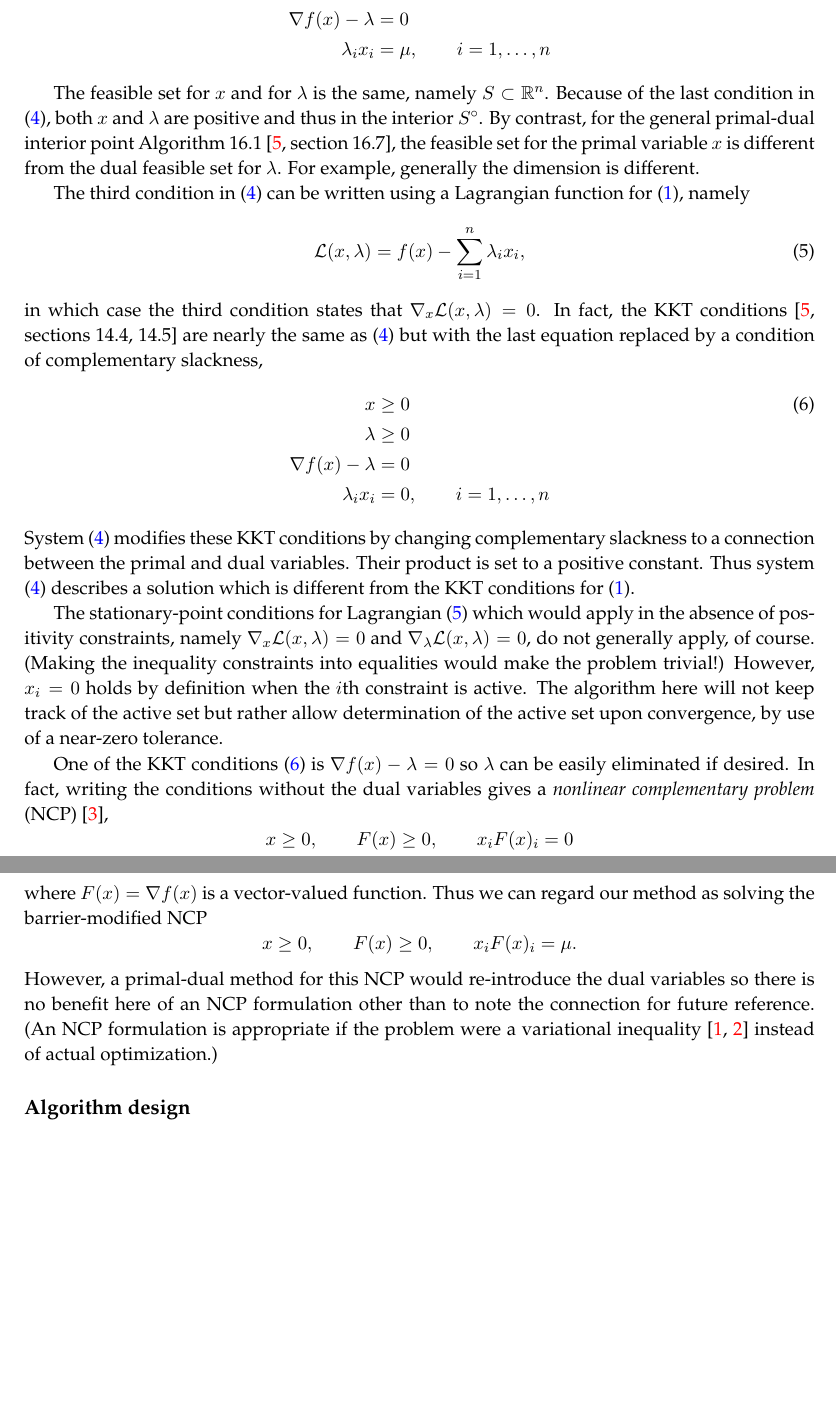
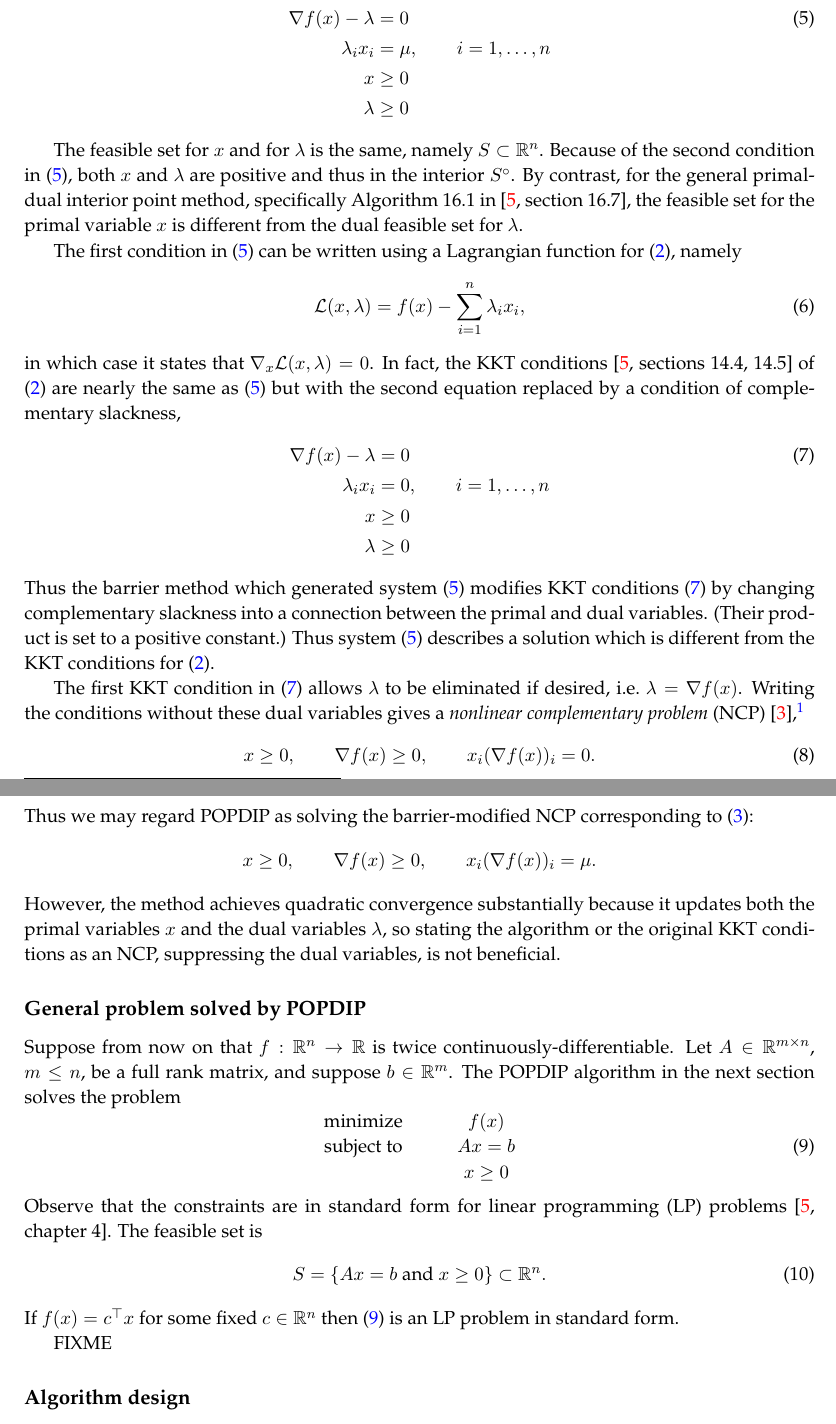
Before and after one commit to bueler/popdip, a LaTeX paper (doc/doc.tex): two parts of pages 2 and 3 of 7 before the commit and two parts of pages 2 and 3 of 8 after it, joined at a grey line, cut so that both start at the same text, the shorter picture padded with empty space. Compiled offline with pdfLaTeX.

Commit message:
edits on the doc, toward the general algorithm allowing linear equality constraints

```diff
--- a/doc/doc.tex
+++ b/doc/doc.tex
@@ -69,7 +69,7 @@ frame=lines,framerule=0.1mm,framesep=2mm,xleftmargin=4mm,fontsize=\footnotesize}
 \newcommand{\ema}{\emach}
 \newcommand{\emach}{\eps_{\!_{\text{m}}}}
 
-\title{POPDIP: \\ a POsitive-variables Primal-Dual Interior Point method}
+\title{POPDIP: a POsitive-variables \\ Primal-Dual Interior Point optimization method}
 \author{Ed Bueler}
 \date{\today}
 
@@ -113,33 +122,51 @@ so that $\lambda\in\RR^n$.  Note that $\lambda>0$ if and only if $x>0$ because $
 \begin{align}
-x &\ge 0 \label{firstordersystem} \\
-\lambda &\ge 0 \notag \\
-\grad f(x) - \lambda &= 0 \notag \\
-\lambda_i x_i &= \mu, \qquad i=1,\dots,n \notag
+\grad f(x) - \lambda &= 0 \label{eq:posfirstordersystem} \\
+\lambda_i x_i &= \mu, \qquad i=1,\dots,n \notag \\
+x &\ge 0 \notag \\
+\lambda &\ge 0 \notag
 \end{align}
 
-The feasible set for $x$ and for $\lambda$ is the same, namely $S \subset \RR^n$.  Because of the last condition in \eqref{firstordersystem}, both $x$ and $\lambda$ are positive and thus in the interior $S^\circ$.  By contrast, for the general primal-dual interior point Algorithm 16.1 \cite[section 16.7]{GrivaNashSofer2009}, the feasible set for the primal variable $x$ is different from the dual feasible set for $\lambda$.  For example, generally the dimension is different.
+The feasible set for $x$ and for $\lambda$ is the same, namely $S \subset \RR^n$.  Because of the second condition in \eqref{eq:posfirstordersystem}, both $x$ and $\lambda$ are positive and thus in the interior $S^\circ$.  By contrast, for the general primal-dual interior point method, specifically Algorithm 16.1 in \cite[section 16.7]{GrivaNashSofer2009}, the feasible set for the primal variable $x$ is different from the dual feasible set for $\lambda$.
 
-The third condition in \eqref{firstordersystem} can be written using a Lagrangian function for \eqref{minproblem}, namely
+The first condition in \eqref{eq:posfirstordersystem} can be written using a Lagrangian function for \eqref{eq:posproblem}, namely
 \begin{equation}
-\mathcal{L}(x,\lambda) = f(x) - \sum_{i=1}^n \lambda_i x_i,  \label{Lagrangian}
+\mathcal{L}(x,\lambda) = f(x) - \sum_{i=1}^n \lambda_i x_i,  \label{eq:posLagrangian}
 \end{equation}
-in which case the third condition states that $\grad_x \mathcal{L}(x,\lambda)=0$.  In fact, the KKT conditions \cite[sections 14.4, 14.5]{GrivaNashSofer2009} are nearly the same as \eqref{firstordersystem} but with the last equation replaced by a condition of complementary slackness,
+in which case it states that $\grad_x \mathcal{L}(x,\lambda)=0$.  In fact, the KKT conditions \cite[sections 14.4, 14.5]{GrivaNashSofer2009} of \eqref{eq:posproblem} are nearly the same as \eqref{eq:posfirstordersystem} but with the second equation replaced by a condition of complementary slackness,
 \begin{align}
-x &\ge 0 \label{KKT} \\
-\lambda &\ge 0 \notag \\
-\grad f(x) - \lambda &= 0 \notag \\
-\lambda_i x_i &= 0, \qquad i=1,\dots,n \notag
+\grad f(x) - \lambda &= 0 \label{eq:posKKT} \\
+\lambda_i x_i &= 0, \qquad i=1,\dots,n \notag \\
+x &\ge 0 \notag \\
+\lambda &\ge 0 \notag
 \end{align}
-System \eqref{firstordersystem} modifies these KKT conditions by changing complementary slackness to a connection between the primal and dual variables.  Their product is set to a positive constant.  Thus system \eqref{firstordersystem} describes a solution which is different from the KKT conditions for \eqref{minproblem}.
+Thus the barrier method which generated system \eqref{eq:posfirstordersystem} modifies KKT conditions \eqref{eq:posKKT} by changing complementary slackness into a connection between the primal and dual variables.  (Their product is set to a positive constant.)  Thus system \eqref{eq:posfirstordersystem} describes a solution which is different from the KKT conditions for \eqref{eq:posproblem}.
 
-The stationary-point conditions for Lagrangian \eqref{Lagrangian} which would apply in the absence of positivity constraints, namely $\grad_x\mathcal{L}(x,\lambda)=0$ and $\grad_\lambda\mathcal{L}(x,\lambda)=0$, do not generally apply, of course.  (Making the inequality constraints into equalities would make the problem trivial!)  However, $x_i=0$ holds by definition when the $i$th constraint is active.  The algorithm here will not keep track of the active set but rather allow determination of the active set upon convergence, by use of a near-zero tolerance.
+The first KKT condition in \eqref{eq:posKKT} allows $\lambda$ to be eliminated if desired, i.e.~$\lambda = \grad f(x)$.  Writing the conditions without these dual variables gives a \emph{nonlinear complementary problem} (NCP) \cite{FacchineiPang2007},\footnote{NCP formulations also appear in problems which are not optimizations, rather variational inequalities \cite{BensonMunson2006,Bueler2016}.}
+\begin{equation}
+x \ge 0, \qquad \grad f(x) \ge 0, \qquad x_i (\grad f(x))_i = 0.  \label{eq:posNCP}
+\end{equation}
+Thus we may regard POPDIP as solving the barrier-modified NCP corresponding to \eqref{eq:posbarrierfunction}:
+    $$x \ge 0, \qquad \grad f(x) \ge 0, \qquad x_i (\grad f(x))_i = \mu.$$
+However, the method achieves quadratic convergence substantially because it updates both the primal variables $x$ and the dual variables $\lambda$, so stating the algorithm or the original KKT conditions as an NCP, suppressing the dual variables, is not beneficial.
 
-One of the KKT conditions \eqref{KKT} is $\grad f(x)-\lambda=0$ so $\lambda$ can be easily eliminated if desired.  In fact, writing the conditions without the dual variables gives a \emph{nonlinear complementary problem} (NCP) \cite{FacchineiPang2007},
-    $$x \ge 0, \qquad F(x) \ge 0, \qquad x_i F(x)_i = 0$$
-where $F(x) = \grad f(x)$ is a vector-valued function.  Thus we can regard our method as solving the barrier-modified NCP
-    $$x \ge 0, \qquad F(x) \ge 0, \qquad x_i F(x)_i = \mu.$$
-However, a primal-dual method for this NCP would re-introduce the dual variables so there is no benefit here of an NCP formulation other than to note the connection for future reference.  (An NCP formulation is appropriate if the problem were a variational inequality \cite{BensonMunson2006,Bueler2016} instead of actual optimization.)
 
+\subsection*{General problem solved by POPDIP}
+
+Suppose from now on that $f:\RR^n \to \RR$ is twice continuously-differentiable.  Let $A\in\RR^{m\times n}$, $m\le n$, be a full rank matrix, and suppose $b\in\RR^m$.  The POPDIP algorithm in the next section solves the problem
+\begin{equation}
+\begin{matrix}
+\text{minimize} \qquad   & f(x) \\
+\text{subject to} \qquad & A x = b \\
+                         & x \ge 0
+\end{matrix} \label{eq:problem}
+\end{equation}
+Observe that the constraints are in standard form for linear programming (LP) problems \cite[chapter 4]{GrivaNashSofer2009}.  The feasible set is
+\begin{equation}
+S = \{Ax=b \text{ and } x\ge 0\} \subset \RR^n.  \label{eq:feasible}
+\end{equation}
+If $f(x)=c^\top x$ for some fixed $c\in\RR^n$ then \eqref{eq:problem} is an LP problem in standard form.
+
+FIXME
 
 \subsection*{Algorithm design}
 
```
Also changed, not shown: doc/doc.tex (33 more changed lines).
